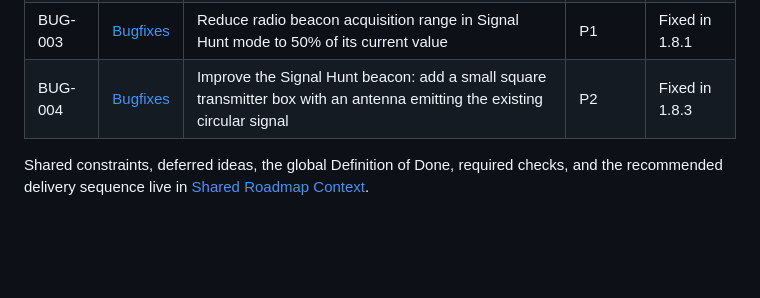
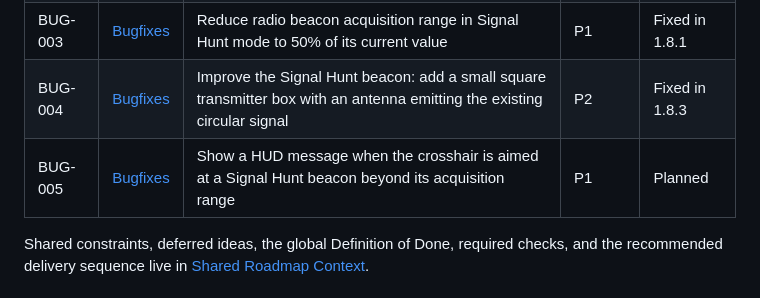
Before and after one commit to bloschinsky/noseview-city-1997, a Markdown page: TODO.md, the part around the change. GitHub-like rendering; blank space fills up the shorter version.

```diff
--- a/TODO.md
+++ b/TODO.md
@@ -19,6 +19,7 @@ This file is the lightweight entry point for NOSEVIEW 1997 planning. Detailed mi
 | BUG-002 | [Bugfixes](context/roadmap/bugfixes.md) | Navigation Limit bypassed by steep vertical flight | P1 | Fixed in 1.5.3 |
 | BUG-003 | [Bugfixes](context/roadmap/bugfixes.md) | Reduce radio beacon acquisition range in Signal Hunt mode to 50% of its current value | P1 | Fixed in 1.8.1 |
 | BUG-004 | [Bugfixes](context/roadmap/bugfixes.md) | Improve the Signal Hunt beacon: add a small square transmitter box with an antenna emitting the existing circular signal | P2 | Fixed in 1.8.3 |
+| BUG-005 | [Bugfixes](context/roadmap/bugfixes.md) | Show a HUD message when the crosshair is aimed at a Signal Hunt beacon beyond its acquisition range | P1 | Planned |
 
 Shared constraints, deferred ideas, the global Definition of Done, required checks, and the recommended delivery sequence live in [Shared Roadmap Context](context/roadmap/shared.md).
 
```
Also changed, not shown: context/roadmap/bugfixes.md (+39 -0 lines).
